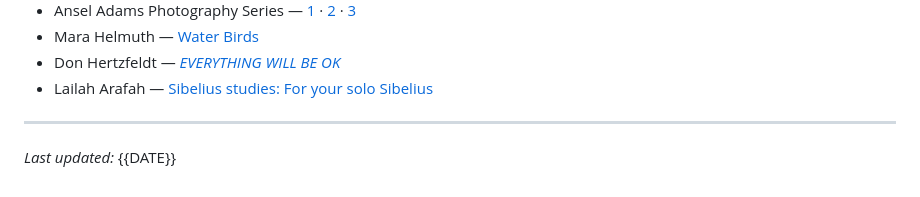
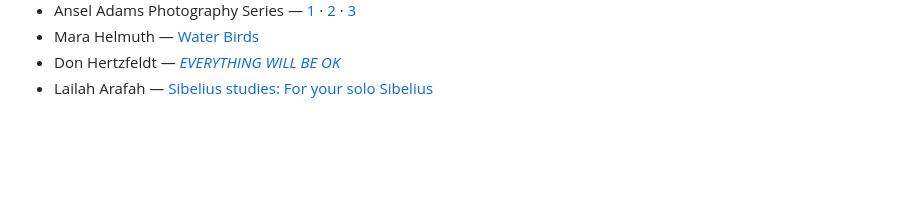
Before and after one commit to cbassuarez/website-blog, a Markdown page: blog/ideas.md, the part around the change. GitHub-like rendering; blank space fills up the shorter version.

```diff
--- a/blog/ideas.md
+++ b/blog/ideas.md
@@ -98,7 +98,3 @@ As a corollary to systemic exclusion, those in power want to stay in power — a
 - Mara Helmuth — [Water Birds](http://www.marahelmuth.com)
 - Don Hertzfeldt — [*EVERYTHING WILL BE OK*](https://www.youtube.com/watch?v=9nG1zsB1O9w)
 - Lailah Arafah — [Sibelius studies: For your solo Sibelius](https://www.youtube.com/watch?v=vUomRA5gHkY)
-
----
-
-*Last updated:* {{DATE}}
```
